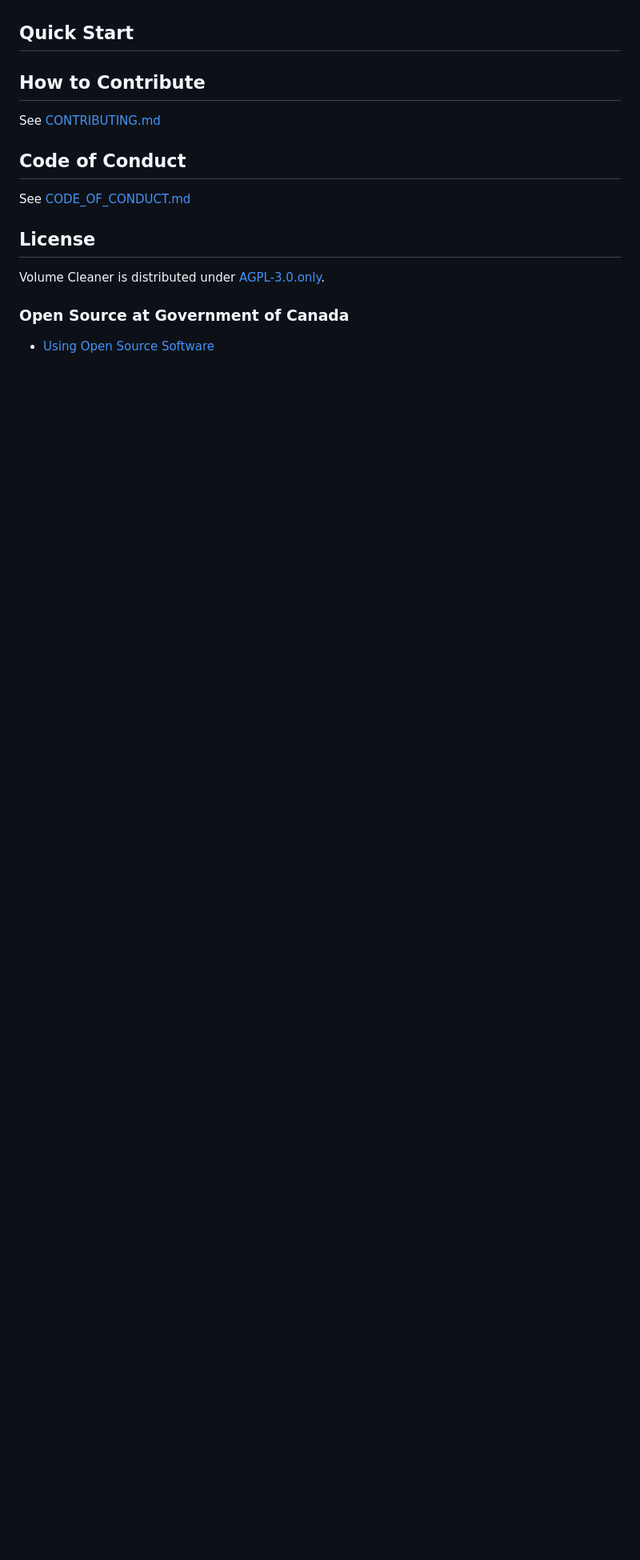
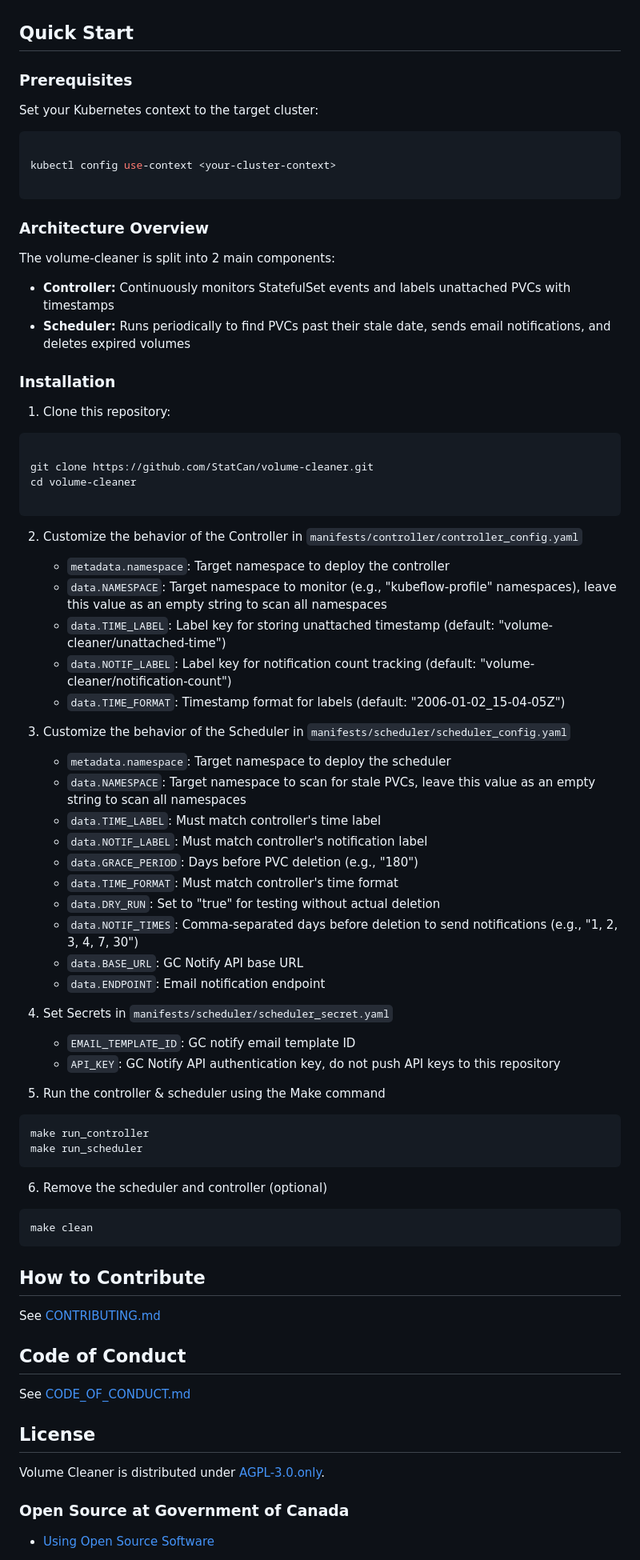
Before and after one commit to StatCan/volume-cleaner, a Markdown page: README.md, the part around one of its changes. Shown at 80% size. Drawn GitHub-style; blank space fills up the shorter version.

````diff
--- a/README.md
+++ b/README.md
@@ -69,6 +71,73 @@ Despite being primarily designed for Statistics Canada, this project strongly va
 The system operates through two main components: a controller that runs continuously to monitor StatefulSet events and label PVCs, and a scheduler that runs periodically (via CronJob) to perform cleanup operations and send notifications. The project integrates with GC Notify for email services and supports Azure disk cleanup in Kubernetes environments.
 
 ## Quick Start
+
+### Prerequisites
+
+Set your Kubernetes context to the target cluster:
+
+```bash
+
+kubectl config use-context <your-cluster-context>
+
+```
+
+### Architecture Overview
+
+The volume-cleaner is split into 2 main components:
+
+- **Controller:** Continuously monitors StatefulSet events and labels unattached PVCs with timestamps
+- **Scheduler:** Runs periodically to find PVCs past their stale date, sends email notifications, and deletes expired volumes
+
+### Installation
+
+1. Clone this repository:
+
+```bash
+
+git clone https://github.com/StatCan/volume-cleaner.git
+cd volume-cleaner
+
+```
+
+2. Customize the behavior of the Controller in `manifests/controller/controller_config.yaml`
+
+   * `metadata.namespace`: Target namespace to deploy the controller
+   * `data.NAMESPACE`: Target namespace to monitor (e.g., "kubeflow-profile" namespaces), leave this value as an empty string to scan all namespaces
+   * `data.TIME_LABEL`: Label key for storing unattached timestamp (default: "volume-cleaner/unattached-time")
+   * `data.NOTIF_LABEL`: Label key for notification count tracking (default: "volume-cleaner/notification-count")
+   * `data.TIME_FORMAT`: Timestamp format for labels (default: "2006-01-02_15-04-05Z")
+
+3. Customize the behavior of the Scheduler in `manifests/scheduler/scheduler_config.yaml`
+
+   * `metadata.namespace`: Target namespace to deploy the scheduler
+   * `data.NAMESPACE`: Target namespace to scan for stale PVCs, leave this value as an empty string to scan all namespaces
+   * `data.TIME_LABEL`: Must match controller's time label
+   * `data.NOTIF_LABEL`: Must match controller's notification label
+   * `data.GRACE_PERIOD`: Days before PVC deletion (e.g., "180")
+   * `data.TIME_FORMAT`: Must match controller's time format
+   * `data.DRY_RUN`: Set to "true" for testing without actual deletion
+   * `data.NOTIF_TIMES`: Comma-separated days before deletion to send notifications (e.g., "1, 2, 3, 4, 7, 30")
+   * `data.BASE_URL`: GC Notify API base URL
+   * `data.ENDPOINT`: Email notification endpoint
+
+4. Set Secrets in `manifests/scheduler/scheduler_secret.yaml`
+
+   * `EMAIL_TEMPLATE_ID`: GC notify email template ID
+   * `API_KEY`: GC Notify API authentication key, do not push API keys to this repository
+
+5. Run the controller & scheduler using the Make command
+
+```bash
+make run_controller
+make run_scheduler
+```
+
+6. Remove the scheduler and controller (optional)
+
+```bash
+make clean
+```
 
 ## How to Contribute
 
````
Also changed, not shown: other parts of README.md (+65 -0 lines).
